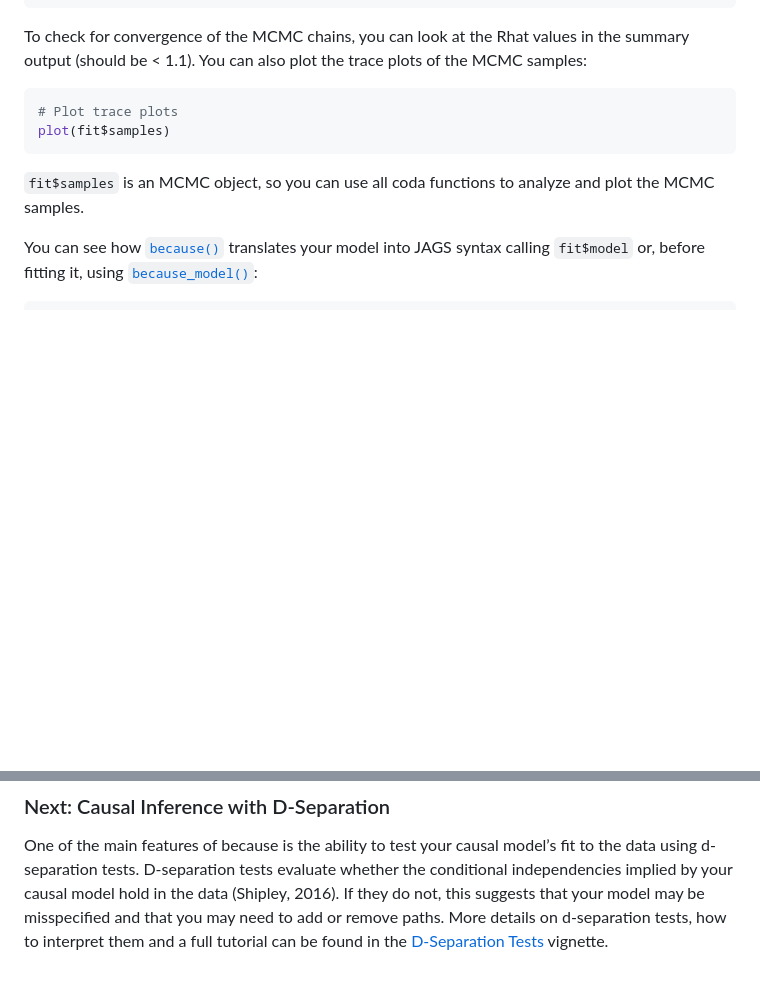
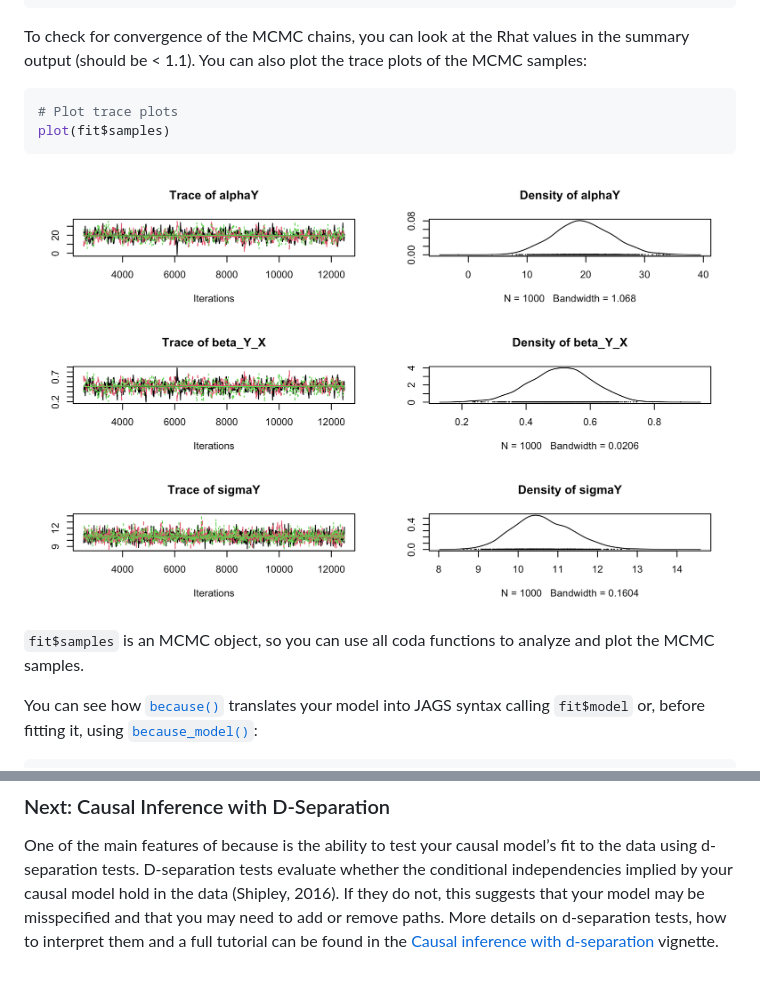
Before and after one commit to achazhardenberg/phybaseR, a Markdown page: articles/01_getting_started.md, 2 parts joined by grey strips. Drawn GitHub-style; pictures changed too: articles/figures/traceplot_1.png (added); blank space fills up the shorter version.

Commit message:
Deploying to gh-pages from @ achazhardenberg/because@0cea1d3f5391bc01a61d5c8fcfd86733bbfef92f 🚀

````diff
--- a/articles/01_getting_started.md
+++ b/articles/01_getting_started.md
@@ -134,6 +134,8 @@ trace plots of the MCMC samples:
 plot(fit$samples)
 ```
 
+![](figures/traceplot_1.png)
+
 `fit$samples` is an MCMC object, so you can use all coda functions to
 analyze and plot the MCMC samples.
 
@@ -164,6 +166,6 @@ evaluate whether the conditional independencies implied by your causal
 model hold in the data (Shipley, 2016). If they do not, this suggests
 that your model may be misspecified and that you may need to add or
 remove paths. More details on d-separation tests, how to interpret them
-and a full tutorial can be found in the [D-Separation
-Tests](https://achazhardenberg.github.io/because/articles/02_dseparation.md)
+and a full tutorial can be found in the [Causal inference with
+d-separation](https://achazhardenberg.github.io/because/articles/02_dseparation.md)
 vignette.
````
Also changed, not shown: articles/02_dseparation.md (+13 -13 lines), articles/figures/dag_storks.png (added), articles/figures/dag_storks2.png (added), 4 other files.
